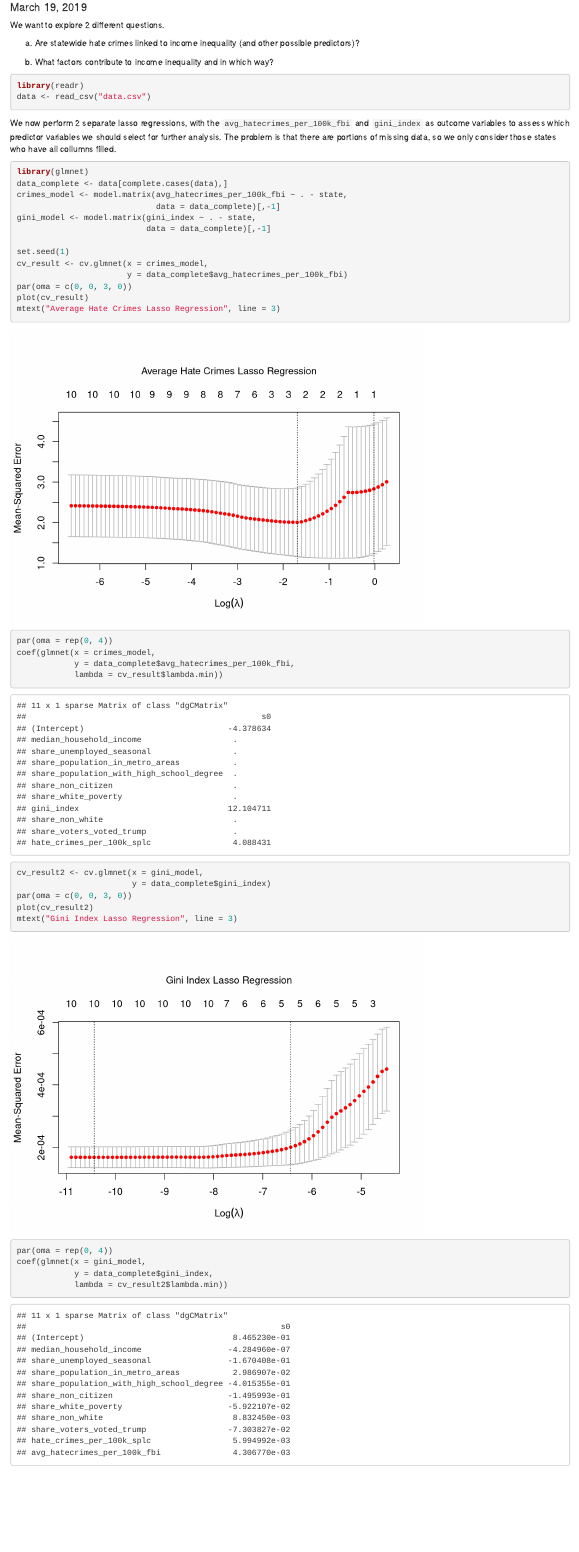
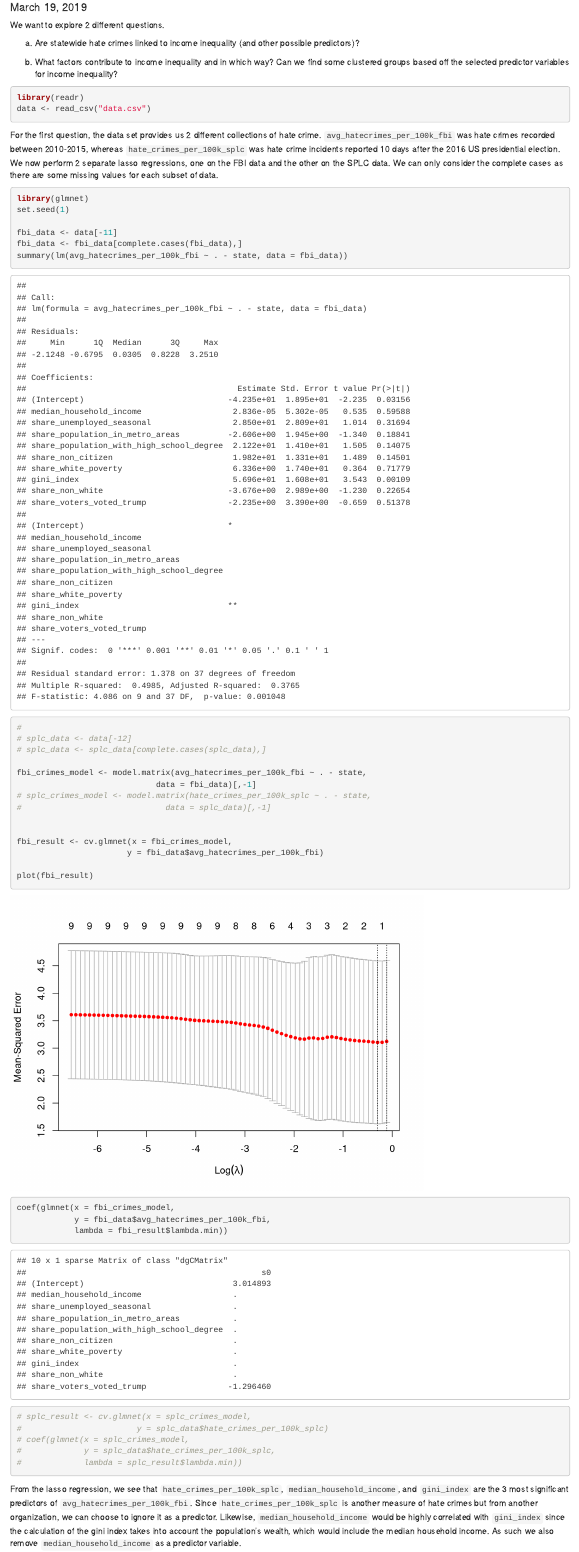
Before and after one commit to nick-chin/ysc2239_data_science_project, an R Markdown document (eda.Rmd): the page in a window 1100 px wide, from 100 px down. Rendered offline with R 4.5, knitr and Pandoc, with nearby package versions.

Commit message:
Update eda.Rmd

````diff
--- a/eda.Rmd
+++ b/eda.Rmd
@@ -11,40 +11,46 @@ We want to explore 2 different questions.
 
 a. Are statewide hate crimes linked to income inequality (and other possible predictors)?
 
-b. What factors contribute to income inequality and in which way?
+b. What factors contribute to income inequality and in which way? Can we find some clustered groups based off the selected predictor variables for income inequality?
 
 ```{r, message=FALSE}
 library(readr)
 data <- read_csv("data.csv")
 ```
 
-We now perform 2 separate lasso regressions, with the `avg_hatecrimes_per_100k_fbi` and `gini_index` as outcome variables to assess which predictor variables we should select for further analysis. The problem is that there are portions of missing data, so we only consider those states who have all collumns filled.
+For the first question, the data set provides us 2 different collections of hate crime. `avg_hatecrimes_per_100k_fbi` was hate crimes recorded between 2010-2015, whereas `hate_crimes_per_100k_splc` was hate crime incidents reported 10 days after the 2016 US presidential election. We now perform 2 separate lasso regressions, one on the FBI data and the other on the SPLC data. We can only consider the complete cases as there are some missing values for each subset of data.
 ```{r, message=FALSE, warning= FALSE}
 library(glmnet)
-data_complete <- data[complete.cases(data),]
-crimes_model <- model.matrix(avg_hatecrimes_per_100k_fbi ~ . - state,
-                             data = data_complete)[,-1]
-gini_model <- model.matrix(gini_index ~ . - state,
-                           data = data_complete)[,-1]
+set.seed(1)
 
-set.seed(1)
-cv_result <- cv.glmnet(x = crimes_model,
-                       y = data_complete$avg_hatecrimes_per_100k_fbi)
-par(oma = c(0, 0, 3, 0))
-plot(cv_result)
-mtext("Average Hate Crimes Lasso Regression", line = 3)
-par(oma = rep(0, 4))
-coef(glmnet(x = crimes_model,
-            y = data_complete$avg_hatecrimes_per_100k_fbi,
-            lambda = cv_result$lambda.min))
+fbi_data <- data[-11]
+fbi_data <- fbi_data[complete.cases(fbi_data),]
+summary(lm(avg_hatecrimes_per_100k_fbi ~ . - state, data = fbi_data))
+#
+# splc_data <- data[-12]
+# splc_data <- splc_data[complete.cases(splc_data),]
 
-cv_result2 <- cv.glmnet(x = gini_model,
-                        y = data_complete$gini_index)
-par(oma = c(0, 0, 3, 0))
-plot(cv_result2)
-mtext("Gini Index Lasso Regression", line = 3)
-par(oma = rep(0, 4))
-coef(glmnet(x = gini_model,
-            y = data_complete$gini_index,
-            lambda = cv_result2$lambda.min))
+fbi_crimes_model <- model.matrix(avg_hatecrimes_per_100k_fbi ~ . - state,
+                             data = fbi_data)[,-1]
+# splc_crimes_model <- model.matrix(hate_crimes_per_100k_splc ~ . - state,
+#                              data = splc_data)[,-1]
+
+
+fbi_result <- cv.glmnet(x = fbi_crimes_model,
+                       y = fbi_data$avg_hatecrimes_per_100k_fbi)
+
+plot(fbi_result)
+coef(glmnet(x = fbi_crimes_model,
+            y = fbi_data$avg_hatecrimes_per_100k_fbi,
+            lambda = fbi_result$lambda.min))
+
+# splc_result <- cv.glmnet(x = splc_crimes_model,
+#                        y = splc_data$hate_crimes_per_100k_splc)
+# coef(glmnet(x = splc_crimes_model,
+#             y = splc_data$hate_crimes_per_100k_splc,
+#             lambda = splc_result$lambda.min))
 ```
+
+From the lasso regression, we see that `hate_crimes_per_100k_splc`, `median_household_income`, and `gini_index` are the 3 most significant predictors of `avg_hatecrimes_per_100k_fbi`. Since `hate_crimes_per_100k_splc` is another measure of hate crimes but from another organization, we can choose to ignore it as a predictor. Likewise, `median_household_income` would be highly correlated with `gini_index` since the calculation of the gini index takes into account the population's wealth, which would include the median household income. As such we also remove `median_household_income` as a predictor variable.
+
+```{r}
````
Also changed, not shown: eda.Rmd (9 more changed lines).
